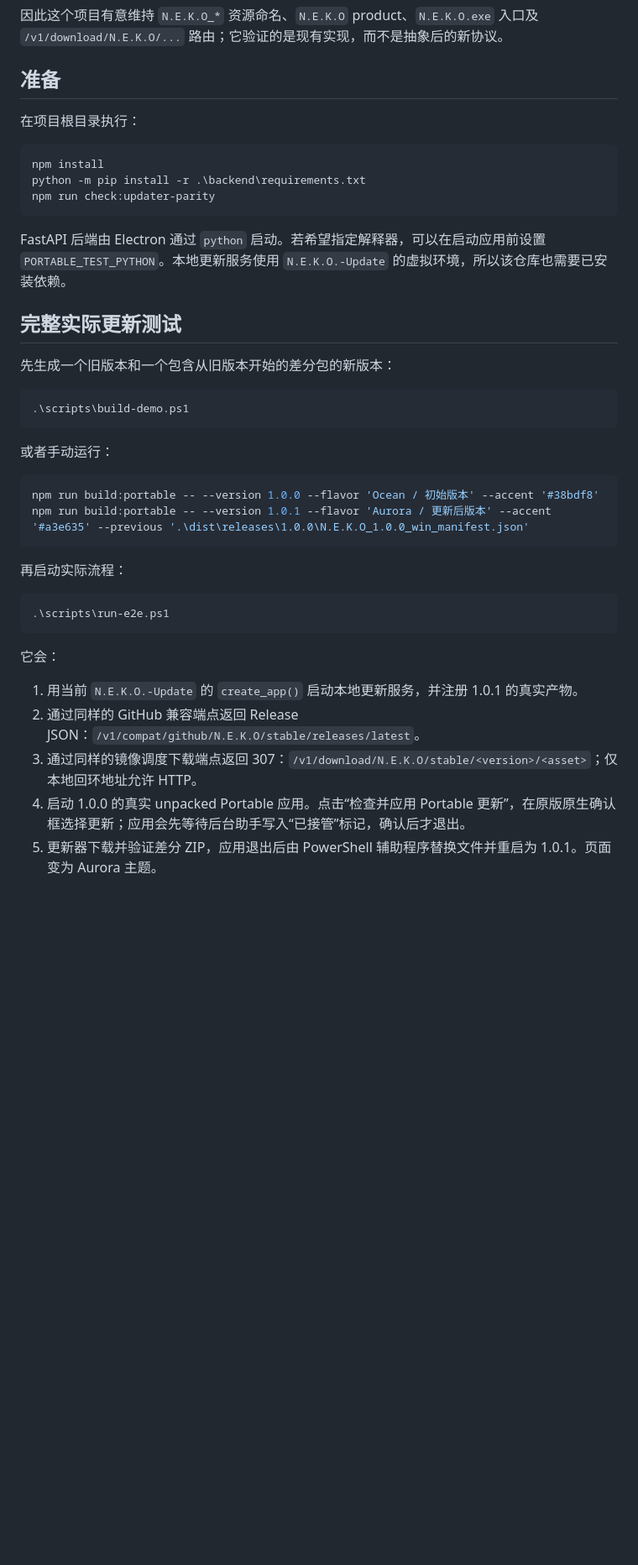
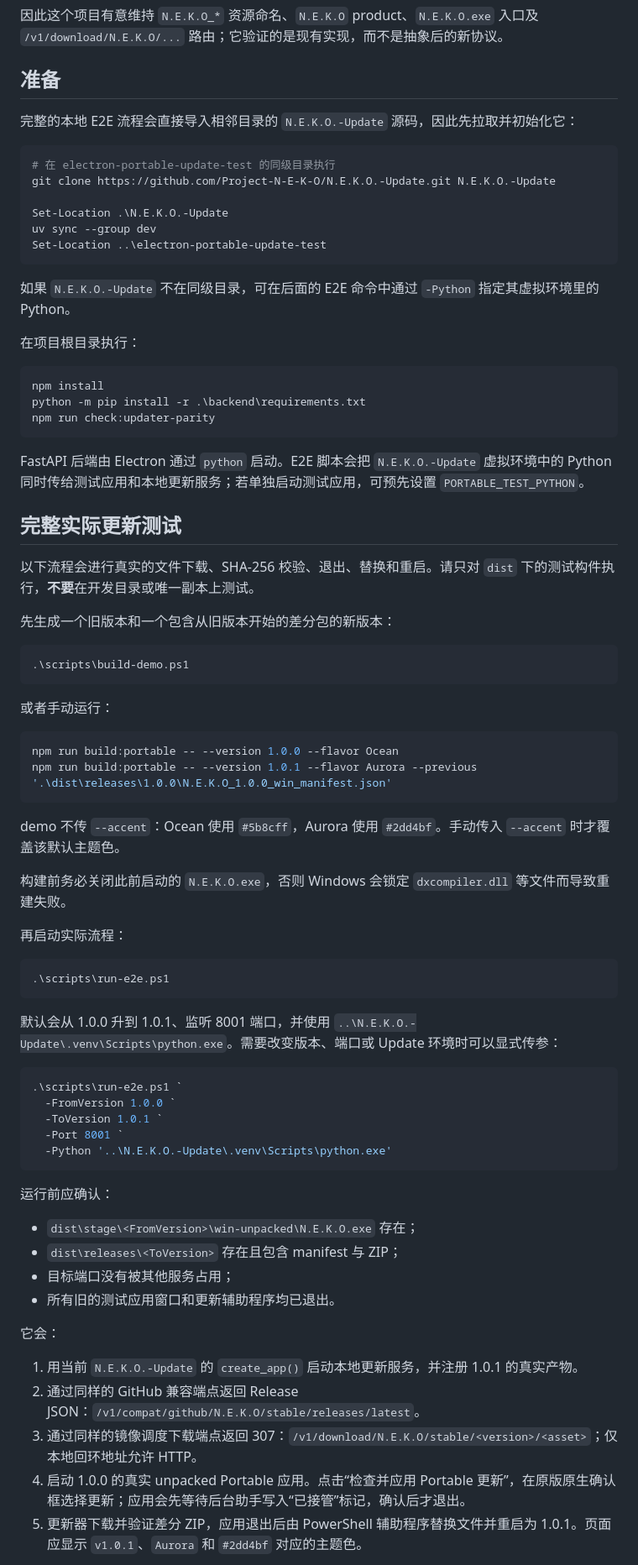
Before and after one commit to xxynet/electron-portable-update-test, a Markdown page: README.md, the part around one of its changes. Shown at 84% size. Rendered like a GitHub page; blank space fills up the shorter version.

Commit message:
docs: clarify local portable update e2e flow

````diff
--- a/README.md
+++ b/README.md
@@ -13,6 +13,19 @@
 
 ## 准备
 
+完整的本地 E2E 流程会直接导入相邻目录的 `N.E.K.O.-Update` 源码，因此先拉取并初始化它：
+
+```powershell
+# 在 electron-portable-update-test 的同级目录执行
+git clone https://github.com/Project-N-E-K-O/N.E.K.O.-Update.git N.E.K.O.-Update
+
+Set-Location .\N.E.K.O.-Update
+uv sync --group dev
+Set-Location ..\electron-portable-update-test
+```
+
+如果 `N.E.K.O.-Update` 不在同级目录，可在后面的 E2E 命令中通过 `-Python` 指定其虚拟环境里的 Python。
+
 在项目根目录执行：
 
 ```powershell
@@ -21,9 +34,11 @@ python -m pip install -r .\backend\requirements.txt
 npm run check:updater-parity
 ```
 
-FastAPI 后端由 Electron 通过 `python` 启动。若希望指定解释器，可以在启动应用前设置 `PORTABLE_TEST_PYTHON`。本地更新服务使用 `N.E.K.O.-Update` 的虚拟环境，所以该仓库也需要已安装依赖。
+FastAPI 后端由 Electron 通过 `python` 启动。E2E 脚本会把 `N.E.K.O.-Update` 虚拟环境中的 Python 同时传给测试应用和本地更新服务；若单独启动测试应用，可预先设置 `PORTABLE_TEST_PYTHON`。
 
 ## 完整实际更新测试
+
+以下流程会进行真实的文件下载、SHA-256 校验、退出、替换和重启。请只对 `dist` 下的测试构件执行，**不要**在开发目录或唯一副本上测试。
 
 先生成一个旧版本和一个包含从旧版本开始的差分包的新版本：
 
@@ -34,9 +49,13 @@ FastAPI 后端由 Electron 通过 `python` 启动。若希望指定解释器，
 或者手动运行：
 
 ```powershell
-npm run build:portable -- --version 1.0.0 --flavor 'Ocean / 初始版本' --accent '#38bdf8'
-npm run build:portable -- --version 1.0.1 --flavor 'Aurora / 更新后版本' --accent '#a3e635' --previous '.\dist\releases\1.0.0\N.E.K.O_1.0.0_win_manifest.json'
+npm run build:portable -- --version 1.0.0 --flavor Ocean
+npm run build:portable -- --version 1.0.1 --flavor Aurora --previous '.\dist\releases\1.0.0\N.E.K.O_1.0.0_win_manifest.json'
 ```
+
+demo 不传 `--accent`：Ocean 使用 `#5b8cff`，Aurora 使用 `#2dd4bf`。手动传入 `--accent` 时才覆盖该默认主题色。
+
+构建前务必关闭此前启动的 `N.E.K.O.exe`，否则 Windows 会锁定 `dxcompiler.dll` 等文件而导致重建失败。
 
 再启动实际流程：
 
@@ -44,11 +63,28 @@ npm run build:portable -- --version 1.0.1 --flavor 'Aurora / 更新后版本' --
 .\scripts\run-e2e.ps1
 ```
 
+默认会从 1.0.0 升到 1.0.1、监听 8001 端口，并使用 `..\N.E.K.O.-Update\.venv\Scripts\python.exe`。需要改变版本、端口或 Update 环境时可以显式传参：
+
+```powershell
+.\scripts\run-e2e.ps1 `
+  -FromVersion 1.0.0 `
+  -ToVersion 1.0.1 `
+  -Port 8001 `
+  -Python '..\N.E.K.O.-Update\.venv\Scripts\python.exe'
+```
+
+运行前应确认：
+
+- `dist\stage\<FromVersion>\win-unpacked\N.E.K.O.exe` 存在；
+- `dist\releases\<ToVersion>` 存在且包含 manifest 与 ZIP；
+- 目标端口没有被其他服务占用；
+- 所有旧的测试应用窗口和更新辅助程序均已退出。
+
 它会：
 
 1. 用当前 `N.E.K.O.-Update` 的 `create_app()` 启动本地更新服务，并注册 1.0.1 的真实产物。
 2. 通过同样的 GitHub 兼容端点返回 Release JSON：`/v1/compat/github/N.E.K.O/stable/releases/latest`。
 3. 通过同样的镜像调度下载端点返回 307：`/v1/download/N.E.K.O/stable/<version>/<asset>`；仅本地回环地址允许 HTTP。
 4. 启动 1.0.0 的真实 unpacked Portable 应用。点击“检查并应用 Portable 更新”，在原版原生确认框选择更新；应用会先等待后台助手写入“已接管”标记，确认后才退出。
-5. 更新器下载并验证差分 ZIP，应用退出后由 PowerShell 辅助程序替换文件并重启为 1.0.1。页面变为 Aurora 主题。
+5. 更新器下载并验证差分 ZIP，应用退出后由 PowerShell 辅助程序替换文件并重启为 1.0.1。页面应显示 `v1.0.1`、`Aurora` 和 `#2dd4bf` 对应的主题色。
 
````
Also changed, not shown: other parts of README.md (+9 -1 lines).
